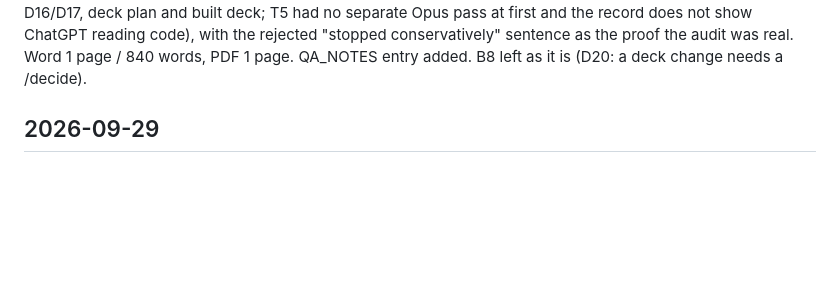
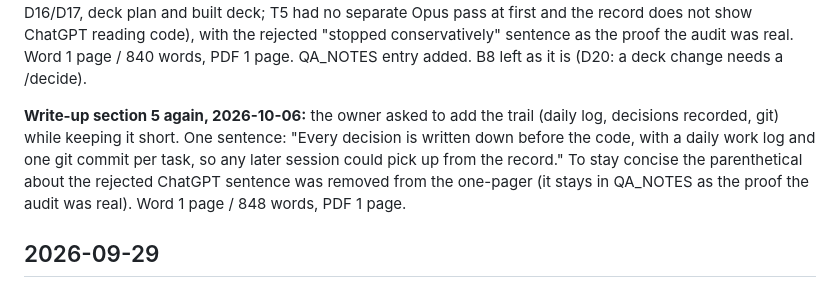
Before and after one commit to Aaron1128653/ProbeAI, a Markdown page: docs/WORKLOG.md, the part around the change. GitHub-like rendering; blank space fills up the shorter version.

```diff
--- a/docs/WORKLOG.md
+++ b/docs/WORKLOG.md
@@ -17,6 +17,8 @@ Newest day first. Updated after every finished task (see CLAUDE.md working rules
 **Write-up review, 2026-10-06:** `docs/WRITEUP.md` read against the brief, the five requirements and the recorded facts. Six edits, all word-level: (1) "it plans three missions" contradicted its own Known limits line -> "plans up to five (live mode runs the first three)"; (2) tier line now includes Dropped ("looked at and dismissed, with the reason shown") and "Improvement = a suggestion, never called a defect" (the brief asks about false positives); (3) live-run cost/time "about a minute, about five cents" -> "a minute to a minute and a quarter, five to six US cents" (measured 52-75 s, $0.046-0.060; no per-run counts, so it stays true); (4) logins now carry a reason (the tool would have to hold passwords; the safety rule blocks password fields) - the brief asks "and why"; (5) Known limits now say a live run can end with Likely findings only, and that the Improvement tier is the least validated (14 suggestions read, none worth showing; `docs/IMPROVEMENT_AUDIT.md`); (6) "I caught it by re-running the numbers" -> "a re-check caught it" (not every catch was the owner's, so the claim stays defensible). Evidence: Word version 1 page / 765 words (`deck/render_writeup.ps1`), PDF 1 page (`deck/build_writeup_pdf.py` asserts it), PDF read back. Still no live-run counts in the write-up on purpose.
 
 **Write-up section 5, 2026-10-06:** the owner described the review loop (Sonnet builds, Opus reviews, ChatGPT audits as an outside party, Opus rules on ChatGPT's points, owner checks by hand) and asked whether to write it in. Yes, compactly: section 5 now names the loop, the outside auditor and the limit (code written and reviewed within one model family). Wording kept to what the record supports: "at key decision points" (D10 amendment, D16/D17, deck plan and built deck; T5 had no separate Opus pass at first and the record does not show ChatGPT reading code), with the rejected "stopped conservatively" sentence as the proof the audit was real. Word 1 page / 840 words, PDF 1 page. QA_NOTES entry added. B8 left as it is (D20: a deck change needs a /decide).
+
+**Write-up section 5 again, 2026-10-06:** the owner asked to add the trail (daily log, decisions recorded, git) while keeping it short. One sentence: "Every decision is written down before the code, with a daily work log and one git commit per task, so any later session could pick up from the record." To stay concise the parenthetical about the rejected ChatGPT sentence was removed from the one-pager (it stays in QA_NOTES as the proof the audit was real). Word 1 page / 848 words, PDF 1 page.
 
 ## 2026-09-29
 
```
Also changed, not shown: docs/QA_NOTES.md (+1 -0 lines), docs/WRITEUP.md (+1 -1 lines).
